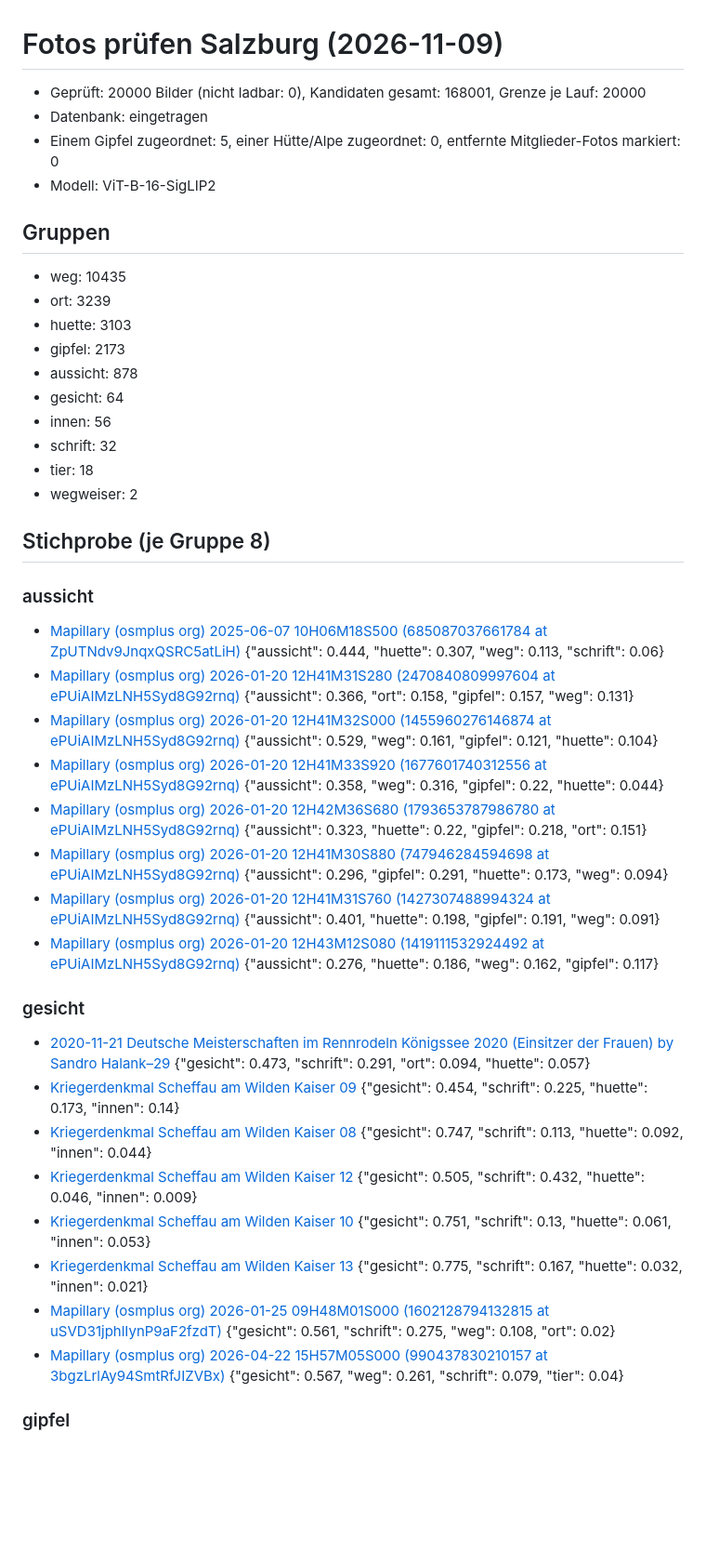
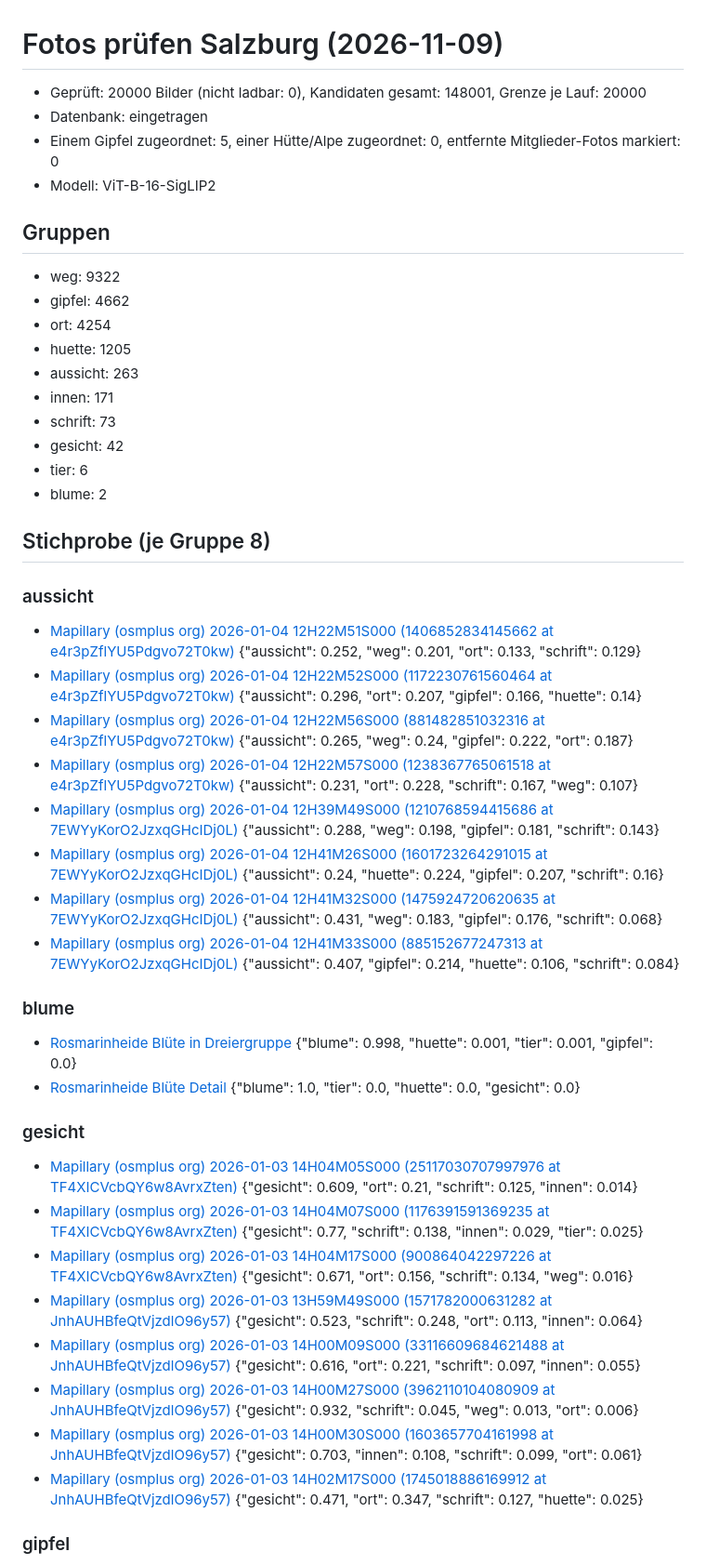
Before and after one commit to aktivvereinquerfeldein/gipfelbuch, a Markdown page: daten/fotos/Salzburg.md, the part around one of its changes. Shown at 93% size. Drawn GitHub-style; blank space fills up the shorter version.

Commit message:
Fotos prüfen: Bericht 2026-11-10

```diff
--- a/daten/fotos/Salzburg.md
+++ b/daten/fotos/Salzburg.md
@@ -1,46 +1,51 @@
 # Fotos prüfen Salzburg (2026-11-09)
 
-- Geprüft: 20000 Bilder (nicht ladbar: 0), Kandidaten gesamt: 168001, Grenze je Lauf: 20000
+- Geprüft: 20000 Bilder (nicht ladbar: 0), Kandidaten gesamt: 148001, Grenze je Lauf: 20000
 - Datenbank: eingetragen
 - Einem Gipfel zugeordnet: 5, einer Hütte/Alpe zugeordnet: 0, entfernte Mitglieder-Fotos markiert: 0
 - Modell: ViT-B-16-SigLIP2
 
 ## Gruppen
 
-- weg: 10435
-- ort: 3239
-- huette: 3103
-- gipfel: 2173
-- aussicht: 878
-- gesicht: 64
-- innen: 56
-- schrift: 32
-- tier: 18
-- wegweiser: 2
+- weg: 9322
+- gipfel: 4662
+- ort: 4254
+- huette: 1205
+- aussicht: 263
+- innen: 171
+- schrift: 73
+- gesicht: 42
+- tier: 6
+- blume: 2
 
 ## Stichprobe (je Gruppe 8)
 
 ### aussicht
 
-- [Mapillary (osmplus org) 2025-06-07 10H06M18S500 (685087037661784 at ZpUTNdv9JnqxQSRC5atLiH)](https://commons.wikimedia.org/wiki/File:Mapillary_(osmplus_org)_2025-06-07_10H06M18S500_(685087037661784_at_ZpUTNdv9JnqxQSRC5atLiH).jpg)  {"aussicht": 0.444, "huette": 0.307, "weg": 0.113, "schrift": 0.06}
-- [Mapillary (osmplus org) 2026-01-20 12H41M31S280 (2470840809997604 at ePUiAIMzLNH5Syd8G92rnq)](https://commons.wikimedia.org/wiki/File:Mapillary_(osmplus_org)_2026-01-20_12H41M31S280_(2470840809997604_at_ePUiAIMzLNH5Syd8G92rnq).jpg)  {"aussicht": 0.366, "ort": 0.158, "gipfel": 0.157, "weg": 0.131}
-- [Mapillary (osmplus org) 2026-01-20 12H41M32S000 (1455960276146874 at ePUiAIMzLNH5Syd8G92rnq)](https://commons.wikimedia.org/wiki/File:Mapillary_(osmplus_org)_2026-01-20_12H41M32S000_(1455960276146874_at_ePUiAIMzLNH5Syd8G92rnq).jpg)  {"aussicht": 0.529, "weg": 0.161, "gipfel": 0.121, "huette": 0.104}
-- [Mapillary (osmplus org) 2026-01-20 12H41M33S920 (1677601740312556 at ePUiAIMzLNH5Syd8G92rnq)](https://commons.wikimedia.org/wiki/File:Mapillary_(osmplus_org)_2026-01-20_12H41M33S920_(1677601740312556_at_ePUiAIMzLNH5Syd8G92rnq).jpg)  {"aussicht": 0.358, "weg": 0.316, "gipfel": 0.22, "huette": 0.044}
-- [Mapillary (osmplus org) 2026-01-20 12H42M36S680 (1793653787986780 at ePUiAIMzLNH5Syd8G92rnq)](https://commons.wikimedia.org/wiki/File:Mapillary_(osmplus_org)_2026-01-20_12H42M36S680_(1793653787986780_at_ePUiAIMzLNH5Syd8G92rnq).jpg)  {"aussicht": 0.323, "huette": 0.22, "gipfel": 0.218, "ort": 0.151}
-- [Mapillary (osmplus org) 2026-01-20 12H41M30S880 (747946284594698 at ePUiAIMzLNH5Syd8G92rnq)](https://commons.wikimedia.org/wiki/File:Mapillary_(osmplus_org)_2026-01-20_12H41M30S880_(747946284594698_at_ePUiAIMzLNH5Syd8G92rnq).jpg)  {"aussicht": 0.296, "gipfel": 0.291, "huette": 0.173, "weg": 0.094}
-- [Mapillary (osmplus org) 2026-01-20 12H41M31S760 (1427307488994324 at ePUiAIMzLNH5Syd8G92rnq)](https://commons.wikimedia.org/wiki/File:Mapillary_(osmplus_org)_2026-01-20_12H41M31S760_(1427307488994324_at_ePUiAIMzLNH5Syd8G92rnq).jpg)  {"aussicht": 0.401, "huette": 0.198, "gipfel": 0.191, "weg": 0.091}
-- [Mapillary (osmplus org) 2026-01-20 12H43M12S080 (1419111532924492 at ePUiAIMzLNH5Syd8G92rnq)](https://commons.wikimedia.org/wiki/File:Mapillary_(osmplus_org)_2026-01-20_12H43M12S080_(1419111532924492_at_ePUiAIMzLNH5Syd8G92rnq).jpg)  {"aussicht": 0.276, "huette": 0.186, "weg": 0.162, "gipfel": 0.117}
+- [Mapillary (osmplus org) 2026-01-04 12H22M51S000 (1406852834145662 at e4r3pZflYU5Pdgvo72T0kw)](https://commons.wikimedia.org/wiki/File:Mapillary_(osmplus_org)_2026-01-04_12H22M51S000_(1406852834145662_at_e4r3pZflYU5Pdgvo72T0kw).jpg)  {"aussicht": 0.252, "weg": 0.201, "ort": 0.133, "schrift": 0.129}
+- [Mapillary (osmplus org) 2026-01-04 12H22M52S000 (1172230761560464 at e4r3pZflYU5Pdgvo72T0kw)](https://commons.wikimedia.org/wiki/File:Mapillary_(osmplus_org)_2026-01-04_12H22M52S000_(1172230761560464_at_e4r3pZflYU5Pdgvo72T0kw).jpg)  {"aussicht": 0.296, "ort": 0.207, "gipfel": 0.166, "huette": 0.14}
+- [Mapillary (osmplus org) 2026-01-04 12H22M56S000 (881482851032316 at e4r3pZflYU5Pdgvo72T0kw)](https://commons.wikimedia.org/wiki/File:Mapillary_(osmplus_org)_2026-01-04_12H22M56S000_(881482851032316_at_e4r3pZflYU5Pdgvo72T0kw).jpg)  {"aussicht": 0.265, "weg": 0.24, "gipfel": 0.222, "ort": 0.187}
+- [Mapillary (osmplus org) 2026-01-04 12H22M57S000 (1238367765061518 at e4r3pZflYU5Pdgvo72T0kw)](https://commons.wikimedia.org/wiki/File:Mapillary_(osmplus_org)_2026-01-04_12H22M57S000_(1238367765061518_at_e4r3pZflYU5Pdgvo72T0kw).jpg)  {"aussicht": 0.231, "ort": 0.228, "schrift": 0.167, "weg": 0.107}
+- [Mapillary (osmplus org) 2026-01-04 12H39M49S000 (1210768594415686 at 7EWYyKorO2JzxqGHcIDj0L)](https://commons.wikimedia.org/wiki/File:Mapillary_(osmplus_org)_2026-01-04_12H39M49S000_(1210768594415686_at_7EWYyKorO2JzxqGHcIDj0L).jpg)  {"aussicht": 0.288, "weg": 0.198, "gipfel": 0.181, "schrift": 0.143}
+- [Mapillary (osmplus org) 2026-01-04 12H41M26S000 (1601723264291015 at 7EWYyKorO2JzxqGHcIDj0L)](https://commons.wikimedia.org/wiki/File:Mapillary_(osmplus_org)_2026-01-04_12H41M26S000_(1601723264291015_at_7EWYyKorO2JzxqGHcIDj0L).jpg)  {"aussicht": 0.24, "huette": 0.224, "gipfel": 0.207, "schrift": 0.16}
+- [Mapillary (osmplus org) 2026-01-04 12H41M32S000 (1475924720620635 at 7EWYyKorO2JzxqGHcIDj0L)](https://commons.wikimedia.org/wiki/File:Mapillary_(osmplus_org)_2026-01-04_12H41M32S000_(1475924720620635_at_7EWYyKorO2JzxqGHcIDj0L).jpg)  {"aussicht": 0.431, "weg": 0.183, "gipfel": 0.176, "schrift": 0.068}
+- [Mapillary (osmplus org) 2026-01-04 12H41M33S000 (885152677247313 at 7EWYyKorO2JzxqGHcIDj0L)](https://commons.wikimedia.org/wiki/File:Mapillary_(osmplus_org)_2026-01-04_12H41M33S000_(885152677247313_at_7EWYyKorO2JzxqGHcIDj0L).jpg)  {"aussicht": 0.407, "gipfel": 0.214, "huette": 0.106, "schrift": 0.084}
+
+### blume
+
+- [Rosmarinheide Blüte in Dreiergruppe](https://commons.wikimedia.org/wiki/File:Rosmarinheide_Bl%C3%BCte_in_Dreiergruppe.jpg)  {"blume": 0.998, "huette": 0.001, "tier": 0.001, "gipfel": 0.0}
+- [Rosmarinheide Blüte Detail](https://commons.wikimedia.org/wiki/File:Rosmarinheide_Bl%C3%BCte_Detail.jpg)  {"blume": 1.0, "tier": 0.0, "huette": 0.0, "gesicht": 0.0}
 
 ### gesicht
 
-- [2020-11-21 Deutsche Meisterschaften im Rennrodeln Königssee 2020 (Einsitzer der Frauen) by Sandro Halank–29](https://commons.wikimedia.org/wiki/File:2020-11-21_Deutsche_Meisterschaften_im_Rennrodeln_K%C3%B6nigssee_2020_(Einsitzer_der_Frauen)_by_Sandro_Halank%E2%80%9329.jpg)  {"gesicht": 0.473, "schrift": 0.291, "ort": 0.094, "huette": 0.057}
-- [Kriegerdenkmal Scheffau am Wilden Kaiser 09](https://commons.wikimedia.org/wiki/File:Kriegerdenkmal_Scheffau_am_Wilden_Kaiser_09.jpg)  {"gesicht": 0.454, "schrift": 0.225, "huette": 0.173, "innen": 0.14}
-- [Kriegerdenkmal Scheffau am Wilden Kaiser 08](https://commons.wikimedia.org/wiki/File:Kriegerdenkmal_Scheffau_am_Wilden_Kaiser_08.jpg)  {"gesicht": 0.747, "schrift": 0.113, "huette": 0.092, "innen": 0.044}
-- [Kriegerdenkmal Scheffau am Wilden Kaiser 12](https://commons.wikimedia.org/wiki/File:Kriegerdenkmal_Scheffau_am_Wilden_Kaiser_12.jpg)  {"gesicht": 0.505, "schrift": 0.432, "huette": 0.046, "innen": 0.009}
-- [Kriegerdenkmal Scheffau am Wilden Kaiser 10](https://commons.wikimedia.org/wiki/File:Kriegerdenkmal_Scheffau_am_Wilden_Kaiser_10.jpg)  {"gesicht": 0.751, "schrift": 0.13, "huette": 0.061, "innen": 0.053}
-- [Kriegerdenkmal Scheffau am Wilden Kaiser 13](https://commons.wikimedia.org/wiki/File:Kriegerdenkmal_Scheffau_am_Wilden_Kaiser_13.jpg)  {"gesicht": 0.775, "schrift": 0.167, "huette": 0.032, "innen": 0.021}
-- [Mapillary (osmplus org) 2026-01-25 09H48M01S000 (1602128794132815 at uSVD31jphlIynP9aF2fzdT)](https://commons.wikimedia.org/wiki/File:Mapillary_(osmplus_org)_2026-01-25_09H48M01S000_(1602128794132815_at_uSVD31jphlIynP9aF2fzdT).jpg)  {"gesicht": 0.561, "schrift": 0.275, "weg": 0.108, "ort": 0.02}
-- [Mapillary (osmplus org) 2026-04-22 15H57M05S000 (990437830210157 at 3bgzLrlAy94SmtRfJIZVBx)](https://commons.wikimedia.org/wiki/File:Mapillary_(osmplus_org)_2026-04-22_15H57M05S000_(990437830210157_at_3bgzLrlAy94SmtRfJIZVBx).jpg)  {"gesicht": 0.567, "weg": 0.261, "schrift": 0.079, "tier": 0.04}
+- [Mapillary (osmplus org) 2026-01-03 14H04M05S000 (25117030707997976 at TF4XICVcbQY6w8AvrxZten)](https://commons.wikimedia.org/wiki/File:Mapillary_(osmplus_org)_2026-01-03_14H04M05S000_(25117030707997976_at_TF4XICVcbQY6w8AvrxZten).jpg)  {"gesicht": 0.609, "ort": 0.21, "schrift": 0.125, "innen": 0.014}
+- [Mapillary (osmplus org) 2026-01-03 14H04M07S000 (1176391591369235 at TF4XICVcbQY6w8AvrxZten)](https://commons.wikimedia.org/wiki/File:Mapillary_(osmplus_org)_2026-01-03_14H04M07S000_(1176391591369235_at_TF4XICVcbQY6w8AvrxZten).jpg)  {"gesicht": 0.77, "schrift": 0.138, "innen": 0.029, "tier": 0.025}
+- [Mapillary (osmplus org) 2026-01-03 14H04M17S000 (900864042297226 at TF4XICVcbQY6w8AvrxZten)](https://commons.wikimedia.org/wiki/File:Mapillary_(osmplus_org)_2026-01-03_14H04M17S000_(900864042297226_at_TF4XICVcbQY6w8AvrxZten).jpg)  {"gesicht": 0.671, "ort": 0.156, "schrift": 0.134, "weg": 0.016}
+- [Mapillary (osmplus org) 2026-01-03 13H59M49S000 (1571782000631282 at JnhAUHBfeQtVjzdlO96y57)](https://commons.wikimedia.org/wiki/File:Mapillary_(osmplus_org)_2026-01-03_13H59M49S000_(1571782000631282_at_JnhAUHBfeQtVjzdlO96y57).jpg)  {"gesicht": 0.523, "schrift": 0.248, "ort": 0.113, "innen": 0.064}
+- [Mapillary (osmplus org) 2026-01-03 14H00M09S000 (33116609684621488 at JnhAUHBfeQtVjzdlO96y57)](https://commons.wikimedia.org/wiki/File:Mapillary_(osmplus_org)_2026-01-03_14H00M09S000_(33116609684621488_at_JnhAUHBfeQtVjzdlO96y57).jpg)  {"gesicht": 0.616, "ort": 0.221, "schrift": 0.097, "innen": 0.055}
+- [Mapillary (osmplus org) 2026-01-03 14H00M27S000 (3962110104080909 at JnhAUHBfeQtVjzdlO96y57)](https://commons.wikimedia.org/wiki/File:Mapillary_(osmplus_org)_2026-01-03_14H00M27S000_(3962110104080909_at_JnhAUHBfeQtVjzdlO96y57).jpg)  {"gesicht": 0.932, "schrift": 0.045, "weg": 0.013, "ort": 0.006}
+- [Mapillary (osmplus org) 2026-01-03 14H00M30S000 (1603657704161998 at JnhAUHBfeQtVjzdlO96y57)](https://commons.wikimedia.org/wiki/File:Mapillary_(osmplus_org)_2026-01-03_14H00M30S000_(1603657704161998_at_JnhAUHBfeQtVjzdlO96y57).jpg)  {"gesicht": 0.703, "innen": 0.108, "schrift": 0.099, "ort": 0.061}
+- [Mapillary (osmplus org) 2026-01-03 14H02M17S000 (1745018886169912 at JnhAUHBfeQtVjzdlO96y57)](https://commons.wikimedia.org/wiki/File:Mapillary_(osmplus_org)_2026-01-03_14H02M17S000_(1745018886169912_at_JnhAUHBfeQtVjzdlO96y57).jpg)  {"gesicht": 0.471, "ort": 0.347, "schrift": 0.127, "huette": 0.025}
 
 ### gipfel
 
```
Also changed, not shown: other parts of daten/fotos/Salzburg.md (+45 -52 lines).
